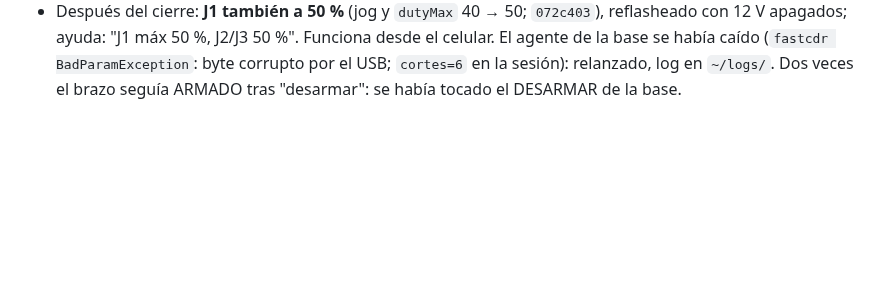
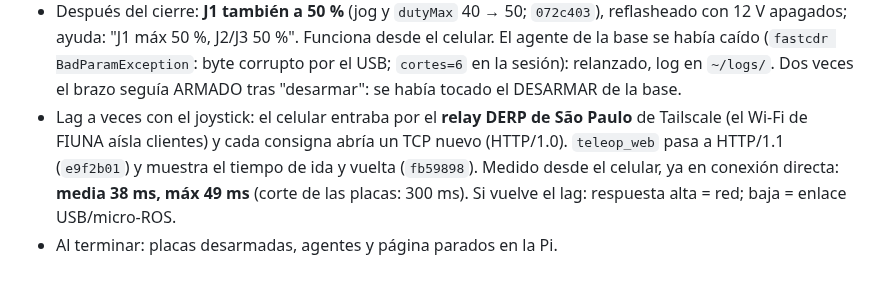
Before and after one commit to HecVelaz/recolector_de_frutas, a Markdown page: docs/BITACORA.md, the part around the change. Rendered like a GitHub page; blank space fills up the shorter version.

Commit message:
Cierre 26/10 (2): J1 a 50 %, latencia del joystick y red directa pendiente
Co-Authored-By: Claude Opus 5.5 <noreply@anthropic.com>

```diff
--- a/docs/BITACORA.md
+++ b/docs/BITACORA.md
@@ -552,3 +552,8 @@ ros2 run teleop_twist_keyboard teleop_twist_keyboard          # frenar con el ej
   ayuda: "J1 máx 50 %, J2/J3 50 %". Funciona desde el celular. El agente de la base se había caído
   (`fastcdr BadParamException`: byte corrupto por el USB; `cortes=6` en la sesión): relanzado, log en `~/logs/`.
   Dos veces el brazo seguía ARMADO tras "desarmar": se había tocado el DESARMAR de la base.
+- Lag a veces con el joystick: el celular entraba por el **relay DERP de São Paulo** de Tailscale (el Wi-Fi de
+  FIUNA aísla clientes) y cada consigna abría un TCP nuevo (HTTP/1.0). `teleop_web` pasa a HTTP/1.1 (`e9f2b01`) y
+  muestra el tiempo de ida y vuelta (`fb59898`). Medido desde el celular, ya en conexión directa: **media 38 ms,
+  máx 49 ms** (corte de las placas: 300 ms). Si vuelve el lag: respuesta alta = red; baja = enlace USB/micro-ROS.
+- Al terminar: placas desarmadas, agentes y página parados en la Pi.
```
Also changed, not shown: docs/ESTADO.md (+1 -1 lines), docs/PENDIENTES.md (+2 -0 lines).
